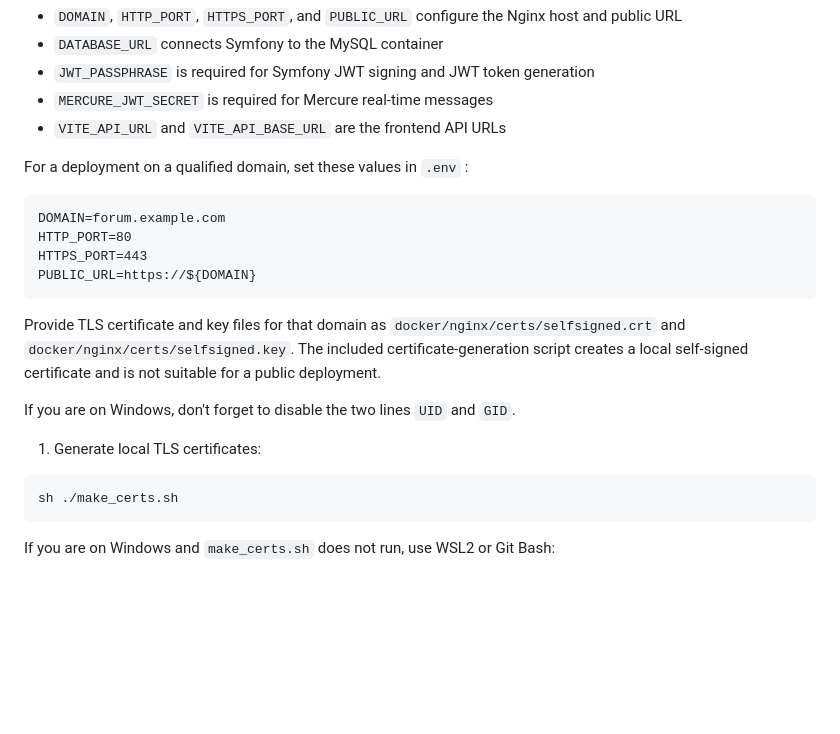
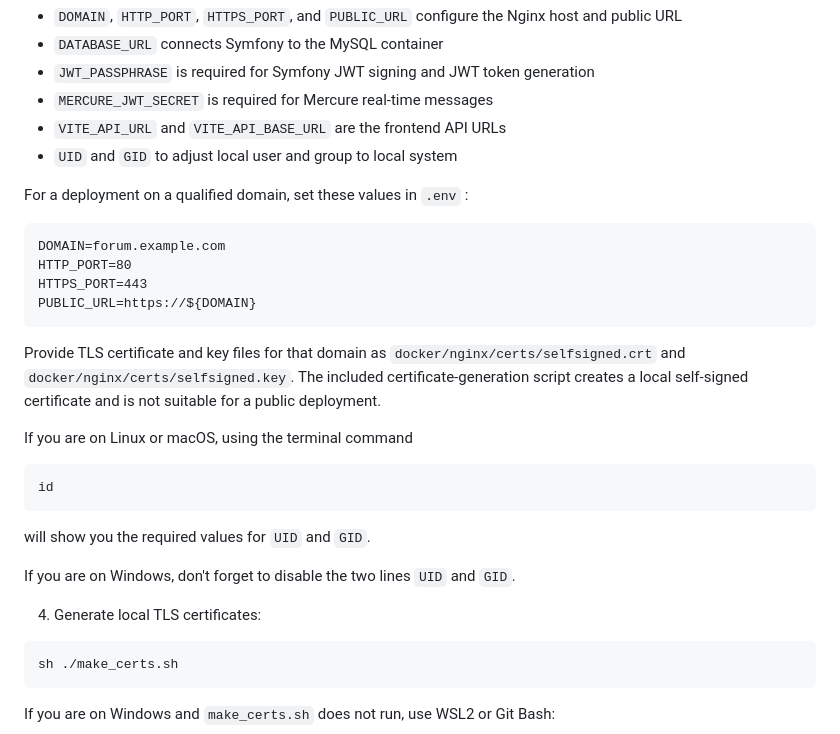
Before and after one commit to OliRati/LibreForum, a Markdown page: README.md, the part around the change. Drawn GitHub-style; blank space fills up the shorter version.

Commit message:
Docs: Update README to include UID and GID requirements for local setup

````diff
--- a/README.md
+++ b/README.md
@@ -97,6 +97,7 @@ cp .env.example .env
 - `JWT_PASSPHRASE` is required for Symfony JWT signing and JWT token generation
 - `MERCURE_JWT_SECRET` is required for Mercure real-time messages
 - `VITE_API_URL` and `VITE_API_BASE_URL` are the frontend API URLs
+- `UID` and `GID` to adjust local user and group to local system
 
 For a deployment on a qualified domain, set these values in `.env` :
 
@@ -109,9 +110,15 @@ PUBLIC_URL=https://${DOMAIN}
 
 Provide TLS certificate and key files for that domain as `docker/nginx/certs/selfsigned.crt` and `docker/nginx/certs/selfsigned.key`. The included certificate-generation script creates a local self-signed certificate and is not suitable for a public deployment.
 
+If you are on Linux or macOS, using the terminal command
+```bash
+id
+```
+will show you the required values for `UID` and `GID`.
+
 If you are on Windows, don't forget to disable the two lines `UID` and `GID`.
 
-1. Generate local TLS certificates:
+4. Generate local TLS certificates:
 
 ```bash
 sh ./make_certs.sh
````
